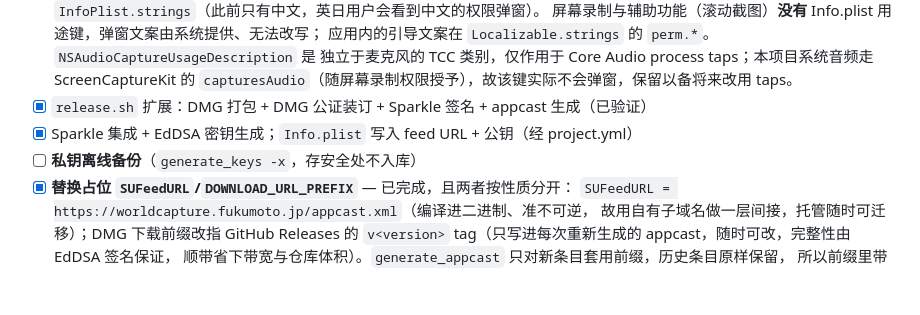
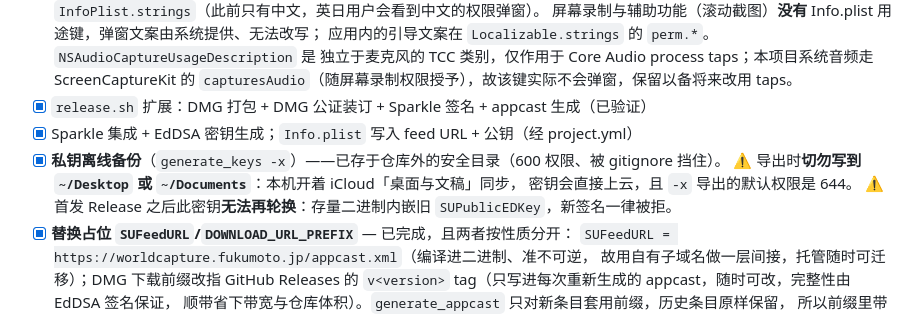
Before and after one commit to fukumotomakoto/worldcapture, a Markdown page: docs/DISTRIBUTION-PLAN.md, the part around the change. Drawn GitHub-style; blank space fills up the shorter version.

Commit message:
docs(distribution): key backup done; warn about iCloud sync and the rotation window
私钥离线备份已完成（仓库外、600、被 gitignore 挡住）。补两条踩过的坑：

- 本机开着 iCloud「桌面与文稿」同步，导出到 ~/Desktop 会把签名私钥直接送上云，
  且 generate_keys -x 写出的文件默认是 644。密钥不得落在这两个目录。
- 首发 Release 之后 Sparkle 密钥无法再轮换：存量二进制内嵌旧 SUPublicEDKey，
  新私钥签的更新会被一律拒绝。轮换的窗口在首发那一刻关闭。

Co-Authored-By: Claude Opus 4.8 (1M context) <noreply@anthropic.com>

```diff
--- a/docs/DISTRIBUTION-PLAN.md
+++ b/docs/DISTRIBUTION-PLAN.md
@@ -85,7 +85,10 @@
       的 `capturesAudio`（随屏幕录制权限授予），故该键实际不会弹窗，保留以备将来改用 taps。
 - [x] `release.sh` 扩展：DMG 打包 + DMG 公证装订 + Sparkle 签名 + appcast 生成（已验证）
 - [x] Sparkle 集成 + EdDSA 密钥生成；`Info.plist` 写入 feed URL + 公钥（经 project.yml）
-- [ ] **私钥离线备份**（`generate_keys -x`，存安全处不入库）
+- [x] **私钥离线备份**（`generate_keys -x`）——已存于仓库外的安全目录（600 权限、被 gitignore 挡住）。
+      ⚠️ 导出时**切勿写到 `~/Desktop` 或 `~/Documents`**：本机开着 iCloud「桌面与文稿」同步，
+      密钥会直接上云，且 `-x` 导出的默认权限是 644。
+      ⚠️ 首发 Release 之后此密钥**无法再轮换**：存量二进制内嵌旧 `SUPublicEDKey`，新签名一律被拒。
 - [x] **替换占位 `SUFeedURL`/`DOWNLOAD_URL_PREFIX`** — 已完成，且两者按性质分开：
       `SUFeedURL = https://worldcapture.fukumoto.jp/appcast.xml`（编译进二进制、准不可逆，
       故用自有子域名做一层间接，托管随时可迁移）；DMG 下载前缀改指 GitHub Releases 的
```
